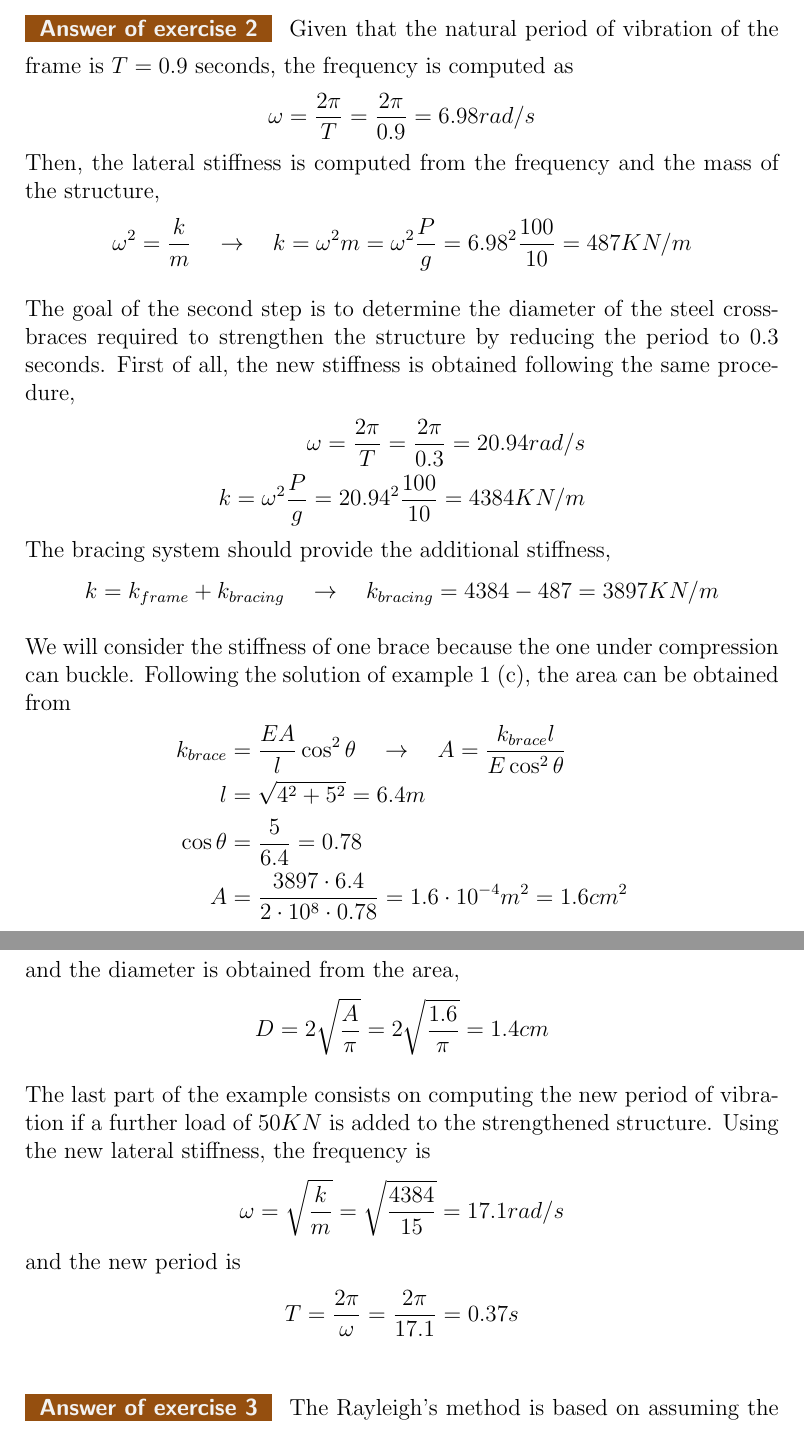
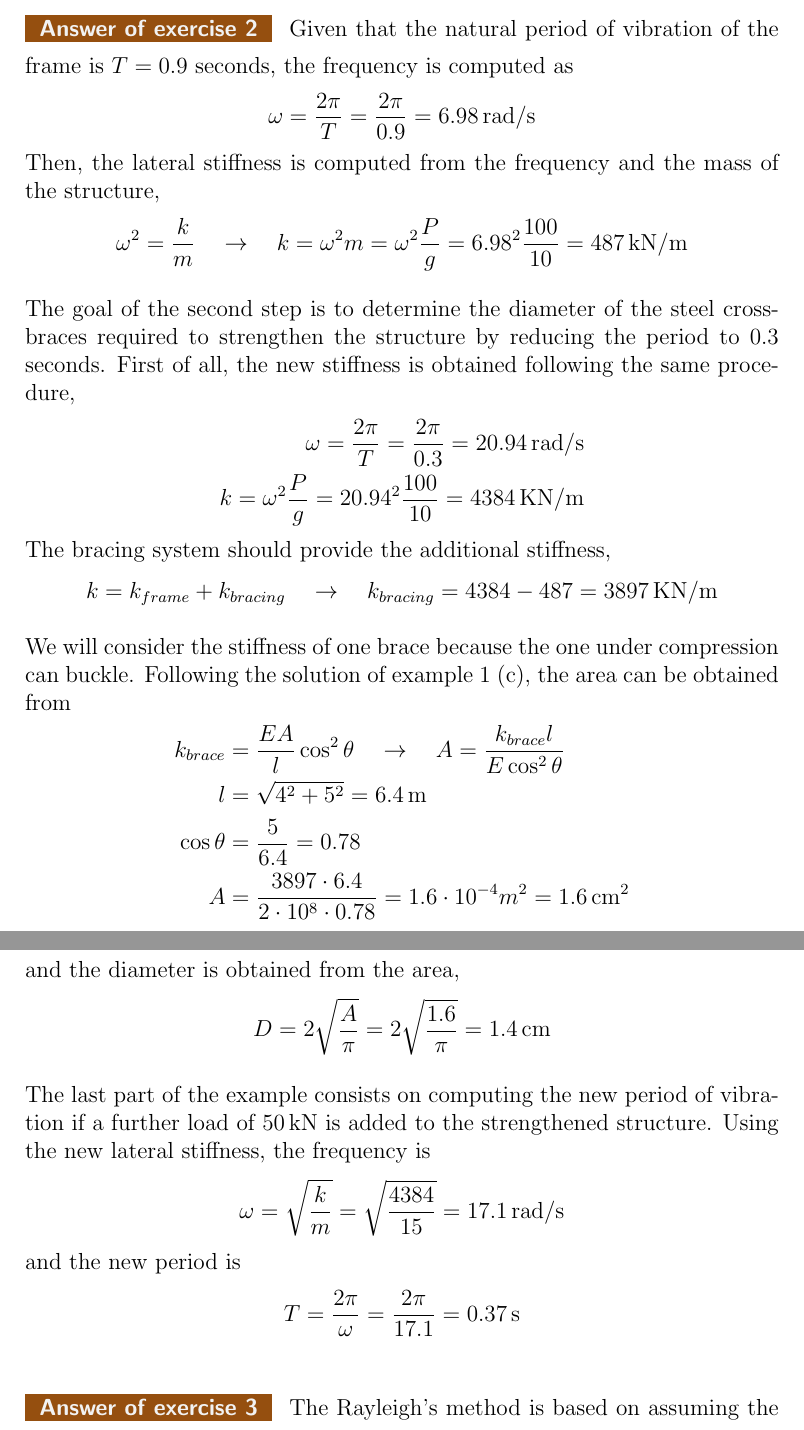
Before and after one commit to miguelmaso/dynamics, a LaTeX document (problems.tex, which reads include/frames_modification.tex): two parts of pages 10 and 11 of 22, joined at a grey line, cut so that both start at the same text. Compiled offline with pdfLaTeX.

Commit message:
replace ex2

```diff
--- a/include/frames_modification.tex
+++ b/include/frames_modification.tex
@@ -21,44 +21,44 @@ The portal frame structure shown has a weight of $100KN$. If the natural period
 \begin{Answer}[ref={frames_modification}]
 Given that the natural period of vibration of the frame is $T=0.9$ seconds, the frequency is computed as
 $$
-\omega = \frac{2\pi}{T} = \frac{2\pi}{0.9} = 6.98rad/s
+\omega = \frac{2\pi}{T} = \frac{2\pi}{0.9} = \SI{6.98}{rad/s}
 $$
 Then, the lateral stiffness is computed from the frequency and the mass of the structure,
 $$
 \omega^2 = \frac{k}{m} \quad \rightarrow \quad
-k = \omega^2m = \omega^2\frac{P}{g} = 6.98^2\frac{100}{10} = 487KN/m
+k = \omega^2m = \omega^2\frac{P}{g} = 6.98^2\frac{100}{10} = \SI{487}{kN/m}
 $$
 
 The goal of the second step is to determine the diameter of the steel cross-braces required to strengthen the structure by reducing the period to 0.3 seconds. First of all, the new stiffness is obtained following the same procedure,
 \begin{align*}
-\omega = \frac{2\pi}{T} = \frac{2\pi}{0.3} = 20.94rad/s \\
-k = \omega^2\frac{P}{g} = 20.94^2\frac{100}{10} = 4384KN/m
+\omega = \frac{2\pi}{T} = \frac{2\pi}{0.3} = \SI{20.94}{rad/s} \\
+k = \omega^2\frac{P}{g} = 20.94^2\frac{100}{10} = \SI{4384}{KN/m}
 \end{align*}
 The bracing system should provide the additional stiffness,
 $$
-k = k_{frame} + k_{bracing} \quad \rightarrow \quad k_{bracing} = 4384 - 487 = 3897KN/m
+k = k_{frame} + k_{bracing} \quad \rightarrow \quad k_{bracing} = 4384 - 487 = \SI{3897}{KN/m}
 $$
 
 We will consider the stiffness of one brace because the one under compression can buckle.
 Following the solution of example 1 (c), the area can be obtained from
 \begin{align*}
 k_{brace} &= \frac{EA}{l}\cos^2\theta \quad \rightarrow \quad A = \frac{k_{brace}l}{E\cos^2\theta} \\
-l &= \sqrt{4^2 + 5^2} = 6.4m \\
+l &= \sqrt{4^2 + 5^2} = \SI{6.4}{m} \\
 \cos\theta &= \frac{5}{6.4} = 0.78 \\
-A &= \frac{3897\cdot 6.4}{2\cdot 10^8\cdot 0.78} = 1.6\cdot 10^{-4} m^2 = 1.6cm^2
+A &= \frac{3897\cdot 6.4}{2\cdot 10^8\cdot 0.78} = 1.6\cdot 10^{-4} m^2 = \SI{1.6}{cm^2}
 \end{align*}
 and the diameter is obtained from the area,
 $$
-D = 2\sqrt{\frac{A}{\pi}} = 2\sqrt{\frac{1.6}{\pi}} = 1.4cm
+D = 2\sqrt{\frac{A}{\pi}} = 2\sqrt{\frac{1.6}{\pi}} = \SI{1.4}{cm}
 $$
 
-The last part of the example consists on computing the new period of vibration if a further load of $50KN$ is added to the strengthened structure. Using the new lateral stiffness, the frequency is
+The last part of the example consists on computing the new period of vibration if a further load of \qty{50}{kN} is added to the strengthened structure. Using the new lateral stiffness, the frequency is
 $$
-\omega = \sqrt{\frac{k}{m}} = \sqrt{\frac{4384}{15}} = 17.1 rad/s
+\omega = \sqrt{\frac{k}{m}} = \sqrt{\frac{4384}{15}} = \SI{17.1}{rad/s}
 $$
 and the new period is
 $$
-T = \frac{2\pi}{\omega} = \frac{2\pi}{17.1} = 0.37s
+T = \frac{2\pi}{\omega} = \frac{2\pi}{17.1} = \SI{0.37}{s}
 $$
 
 \end{Answer}
```
Also changed, not shown: include/frames_modification.tex (6 more changed lines).
